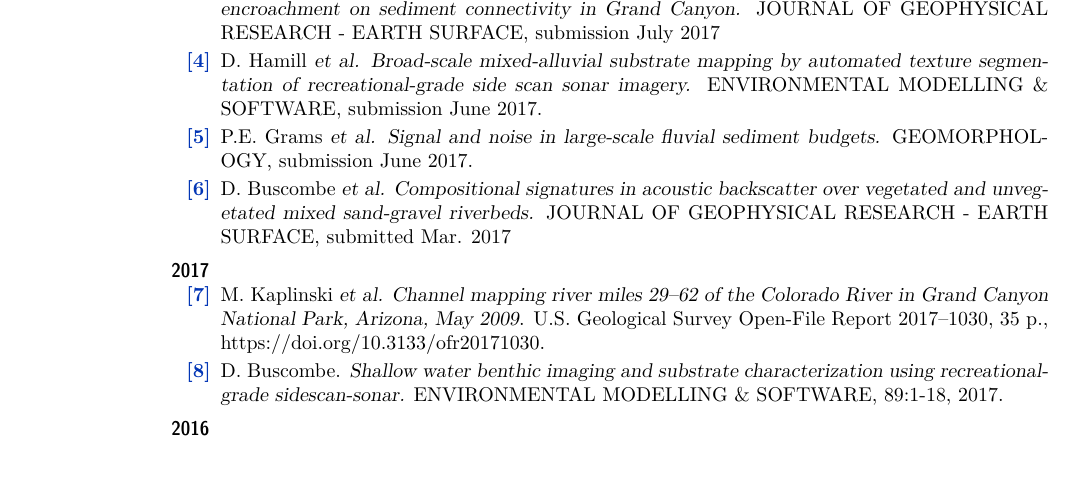
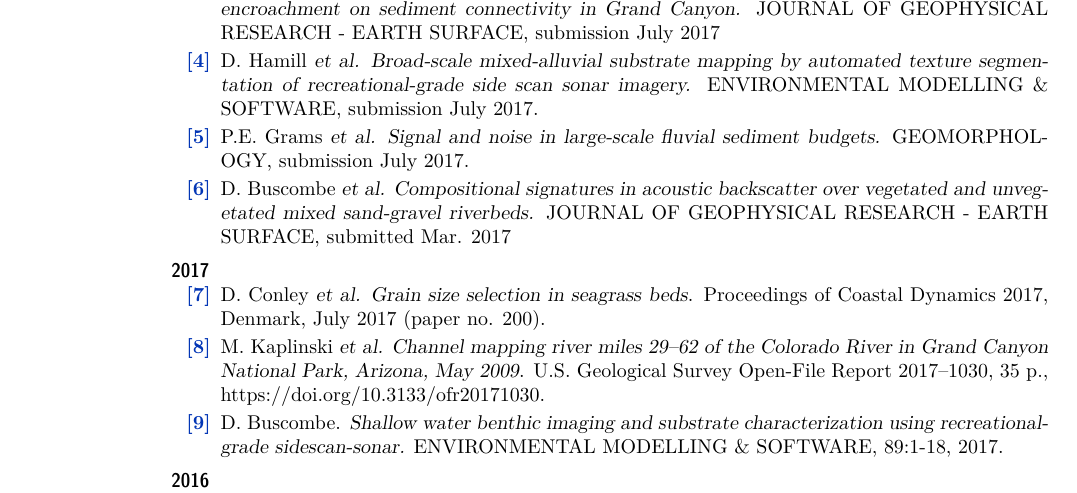
Before and after one commit to nxtruong/CV, a LaTeX CV (CV.tex): part of page 7 of 9, cut so that both start at the same text, the shorter picture padded with empty space. Compiled offline with pdfLaTeX.

Commit message:
Fri Jun  9 16:11:51 MST 2017

```diff
--- a/CV.tex
+++ b/CV.tex
@@ -796,12 +796,12 @@ Principal-Investigator (2007). Postgraduate award, to attend and present at Coas
     \publication
       D. Hamill {\sl et al.}
       {\sl Broad-scale mixed-alluvial substrate mapping by automated texture segmentation of recreational-grade side scan sonar imagery.}
-      ENVIRONMENTAL MODELLING \& SOFTWARE, submission June 2017.
+      ENVIRONMENTAL MODELLING \& SOFTWARE, submission July 2017.
 
     \publication
       P.E. Grams {\sl et al.}
       {\sl Signal and noise in large-scale fluvial sediment budgets.}
-      GEOMORPHOLOGY, submission June 2017.
+      GEOMORPHOLOGY, submission July 2017.
 
     \publication
       D. Buscombe {\sl et al.}
@@ -814,6 +814,11 @@ Principal-Investigator (2007). Postgraduate award, to attend and present at Coas
 \subtopic{\hspace*{-3ex} 2017}{~
   %\vspace*{\baselineskip}
   \begin{itemize}[leftmargin=0ex, itemsep=0ex, parsep=.5ex, labelindent=-4ex]
+
+    \publication
+      D. Conley {\sl et al.}
+      {\sl Grain size selection in seagrass beds}.
+      Proceedings of Coastal Dynamics 2017, Denmark, July 2017 (paper no. 200).
 
     \publication
       M. Kaplinski {\sl et al.}
```
Also changed, not shown: CV.pdf, 1 other file.
